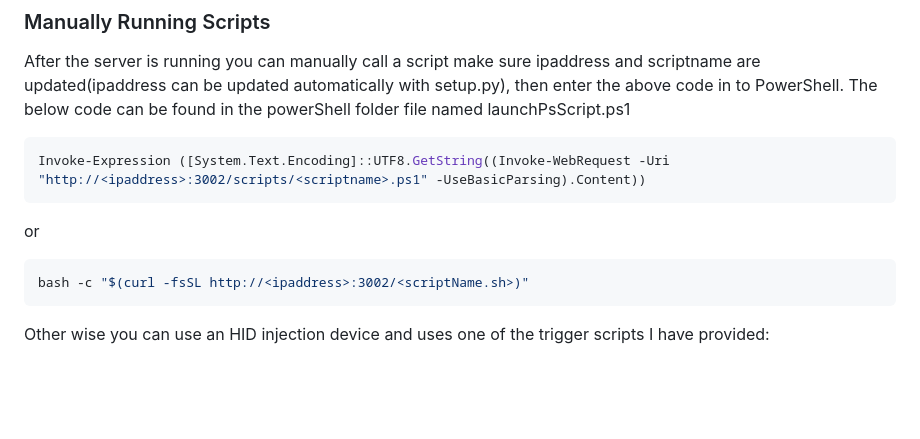
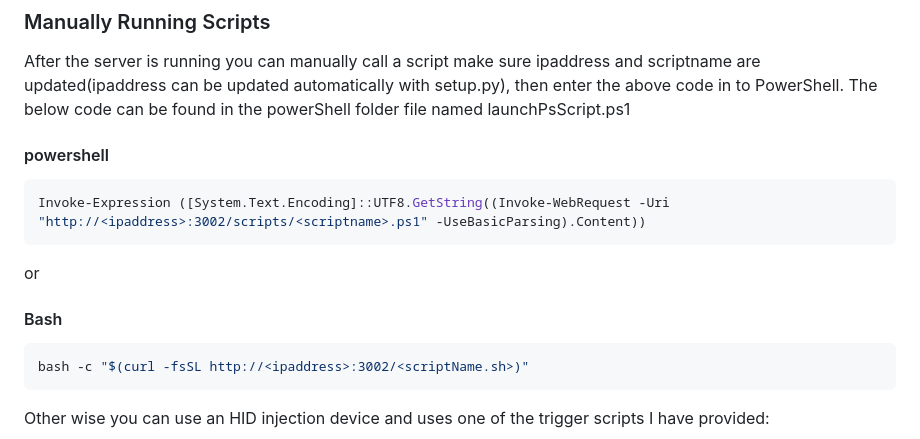
Before and after one commit to Pmacdon15/MacServerFace, a Markdown page: README.md, the part around one of its changes. GitHub-like rendering; blank space fills up the shorter version.

Commit message:
Update server start section in README

````diff
--- a/README.md
+++ b/README.md
@@ -192,10 +192,14 @@ pm2 start server.js --name pickAServerName
 
 After the server is running you can manually call a script make sure ipaddress and scriptname are updated(ipaddress can be updated automatically with setup.py), then enter the above code in to PowerShell. The below code can be found in the powerShell folder file named launchPsScript.ps1
 
+#### powershell
+
 ```powershell
 Invoke-Expression ([System.Text.Encoding]::UTF8.GetString((Invoke-WebRequest -Uri "http://<ipaddress>:3002/scripts/<scriptname>.ps1" -UseBasicParsing).Content))
 ```
 or
+
+#### Bash
 
 ```Bash
 bash -c "$(curl -fsSL http://<ipaddress>:3002/<scriptName.sh>)"
````
Also changed, not shown: other parts of README.md (+1 -1 lines).
